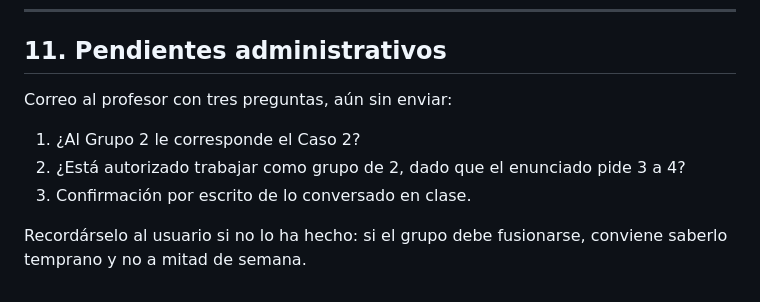
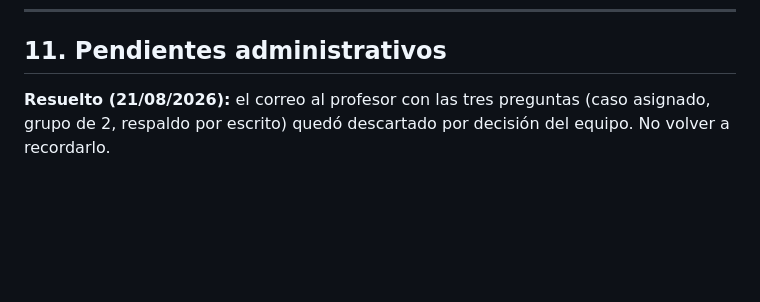
Before and after one commit to CesarOlivares/Estructura-de-computadores-entrega-3, a Markdown page: plan mamalon.md, the part around the change. Drawn GitHub-style; blank space fills up the shorter version.

```diff
--- a/plan mamalon.md
+++ b/plan mamalon.md
@@ -922,11 +922,6 @@ puedan explicar sin leerlo.
 
 ## 11. Pendientes administrativos
 
-Correo al profesor con tres preguntas, aún sin enviar:
-
-1. ¿Al Grupo 2 le corresponde el Caso 2?
-2. ¿Está autorizado trabajar como grupo de 2, dado que el enunciado pide 3 a 4?
-3. Confirmación por escrito de lo conversado en clase.
-
-Recordárselo al usuario si no lo ha hecho: si el grupo debe fusionarse, conviene
-saberlo temprano y no a mitad de semana.
+**Resuelto (21/08/2026):** el correo al profesor con las tres preguntas
+(caso asignado, grupo de 2, respaldo por escrito) quedó descartado por decisión
+del equipo. No volver a recordarlo.
```
Also changed, not shown: docs/fases/fase-0-entorno.md (+34 -10 lines).
